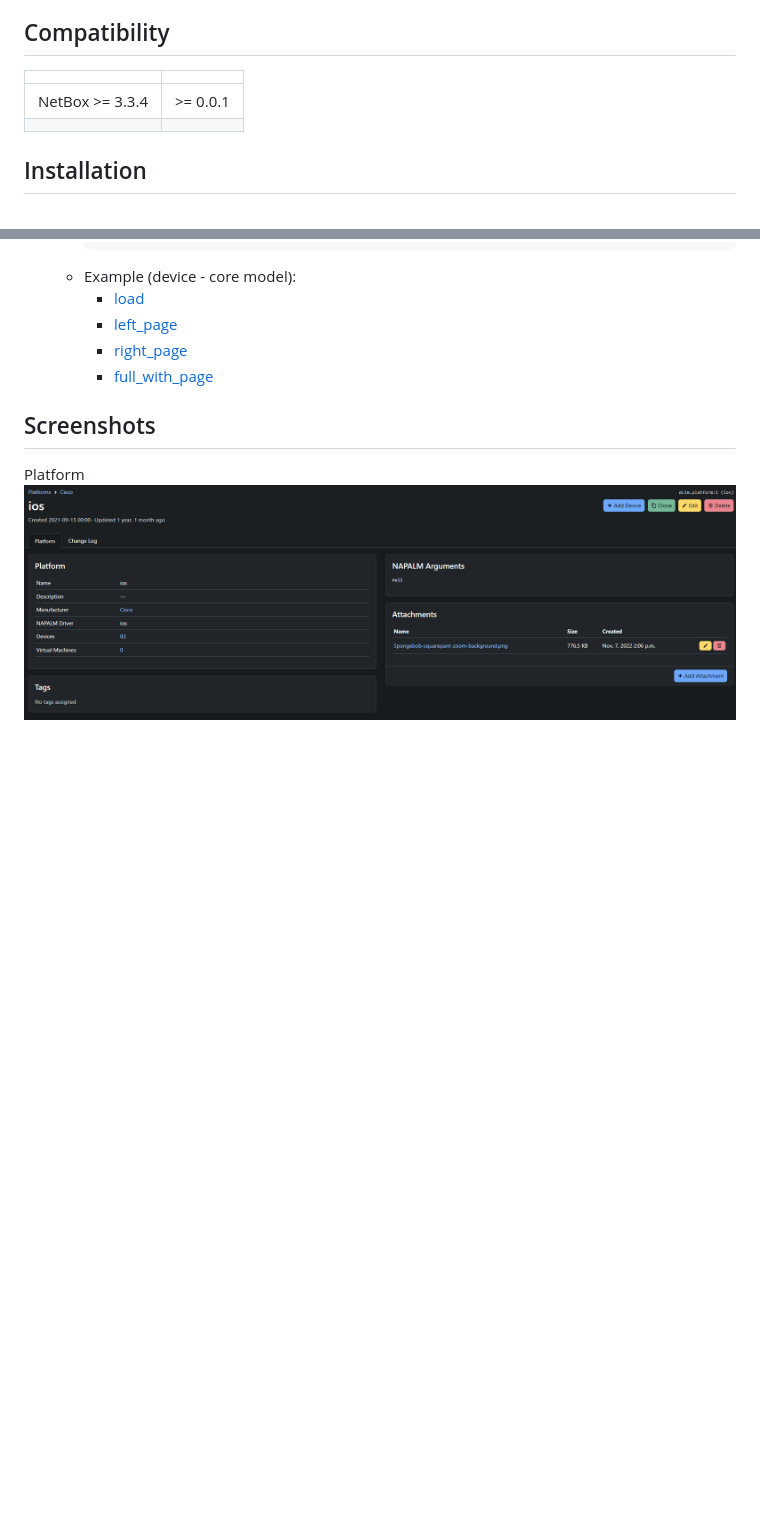
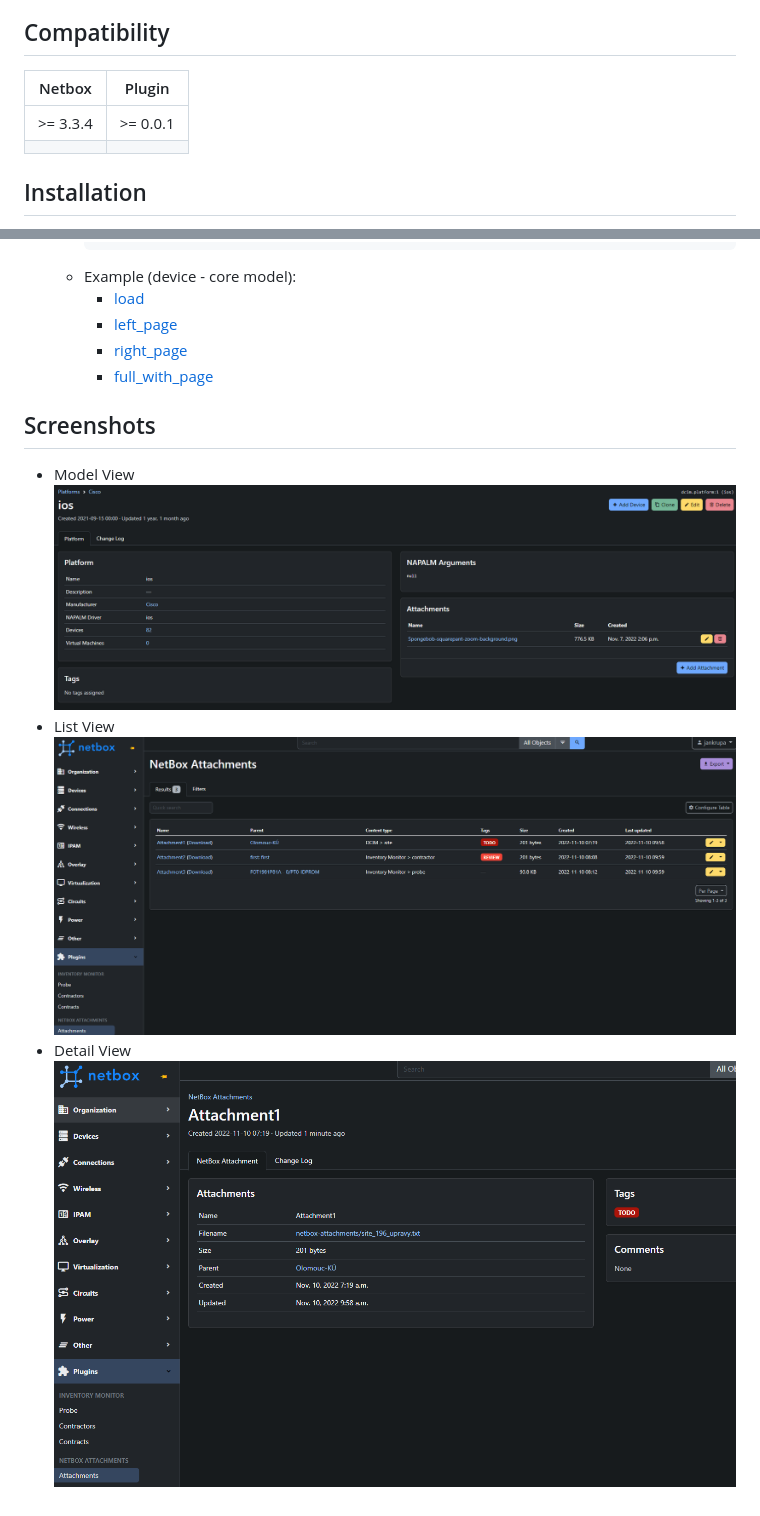
Before and after one commit to Kani999/netbox-attachments, a Markdown page: README.md, 2 parts joined by grey strips. Rendered like a GitHub page; pictures changed too: docs/img/detail.PNG (added), docs/img/list.PNG (added); blank space fills up the shorter version.

```diff
--- a/README.md
+++ b/README.md
@@ -10,10 +10,10 @@ This plugin provide following Models:
 
 ## Compatibility
 
-|                 |          |
-| --------------- | -------- |
-| NetBox >= 3.3.4 | >= 0.0.1 |
-|                 |          |
+| Netbox   | Plugin   |
+| -------- | -------- |
+| >= 3.3.4 | >= 0.0.1 |
+|          |          |
 
 ## Installation
 
@@ -62,5 +86,9 @@ The following options are available:
 
 ## Screenshots
 
-Platform
-![Platform attachments](docs/img/platform.png)
+- Model View
+  ![Platform attachments](docs/img/platform.png)
+- List View
+  ![List View](docs/img/list.PNG)
+- Detail View
+  ![Detail View](docs/img/detail.PNG)
```
Also changed, not shown: other parts of README.md (+24 -0 lines), 1 other file.
